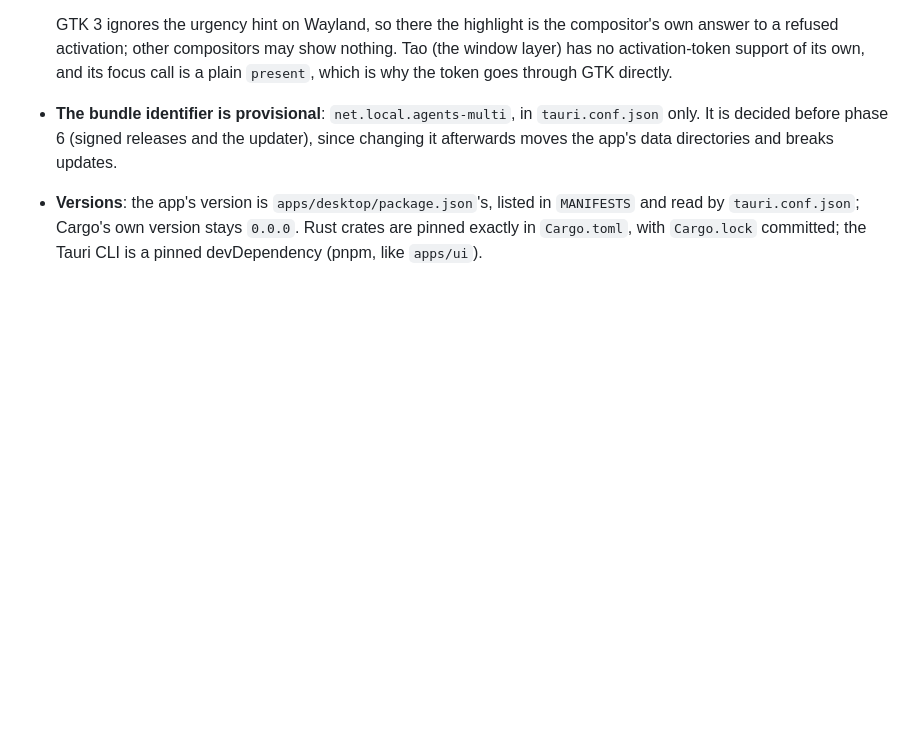
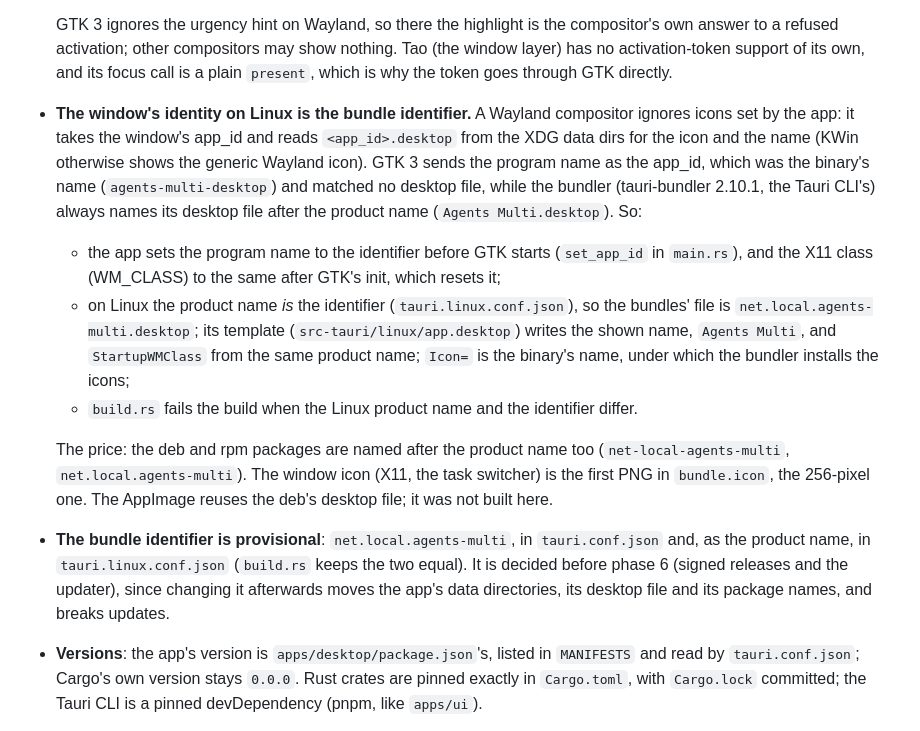
Before and after one commit to artysan-code/agents-multi, a Markdown page: docs/adr/0003-desktop-app.md, the part around the change. Rendered like a GitHub page; blank space fills up the shorter version.

Commit message:
docs(desktop): the window's identity on Linux, and why the desktop file is named after it

```diff
--- a/docs/adr/0003-desktop-app.md
+++ b/docs/adr/0003-desktop-app.md
@@ -61,9 +61,28 @@ shell's.
   to a refused activation; other compositors may show nothing. Tao (the window layer) has no
   activation-token support of its own, and its focus call is a plain `present`, which is why the
   token goes through GTK directly.
-- **The bundle identifier is provisional**: `net.local.agents-multi`, in `tauri.conf.json` only. It
-  is decided before phase 6 (signed releases and the updater), since changing it afterwards moves
-  the app's data directories and breaks updates.
+- **The window's identity on Linux is the bundle identifier.** A Wayland compositor ignores icons set
+  by the app: it takes the window's app_id and reads `<app_id>.desktop` from the XDG data dirs for
+  the icon and the name (KWin otherwise shows the generic Wayland icon). GTK 3 sends the program name
+  as the app_id, which was the binary's name (`agents-multi-desktop`) and matched no desktop file,
+  while the bundler (tauri-bundler 2.10.1, the Tauri CLI's) always names its desktop file after the
+  product name (`Agents Multi.desktop`). So:
+  - the app sets the program name to the identifier before GTK starts (`set_app_id` in `main.rs`),
+    and the X11 class (WM_CLASS) to the same after GTK's init, which resets it;
+  - on Linux the product name _is_ the identifier (`tauri.linux.conf.json`), so the bundles' file is
+    `net.local.agents-multi.desktop`; its template (`src-tauri/linux/app.desktop`) writes the shown
+    name, `Agents Multi`, and `StartupWMClass` from the same product name; `Icon=` is the binary's
+    name, under which the bundler installs the icons;
+  - `build.rs` fails the build when the Linux product name and the identifier differ.
+
+  The price: the deb and rpm packages are named after the product name too
+  (`net-local-agents-multi`, `net.local.agents-multi`). The window icon (X11, the task switcher) is the
+  first PNG in `bundle.icon`, the 256-pixel one. The AppImage reuses the deb's desktop file; it was not
+  built here.
+- **The bundle identifier is provisional**: `net.local.agents-multi`, in `tauri.conf.json` and, as
+  the product name, in `tauri.linux.conf.json` (`build.rs` keeps the two equal). It is decided
+  before phase 6 (signed releases and the updater), since changing it afterwards moves the app's data
+  directories, its desktop file and its package names, and breaks updates.
 - **Versions**: the app's version is `apps/desktop/package.json`'s, listed in `MANIFESTS` and read by
   `tauri.conf.json`; Cargo's own version stays `0.0.0`. Rust crates are pinned exactly in
   `Cargo.toml`, with `Cargo.lock` committed; the Tauri CLI is a pinned devDependency (pnpm, like
```
Also changed, not shown: AGENTS.md (+3 -1 lines).
